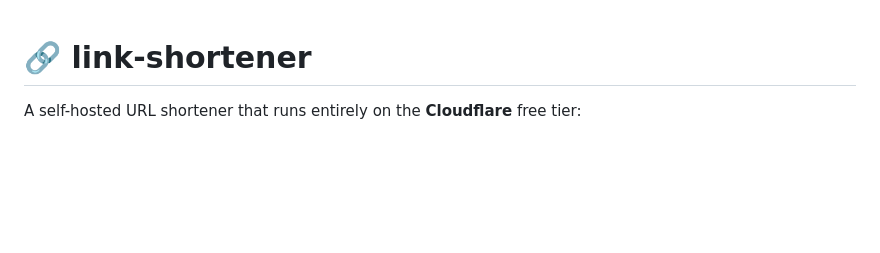
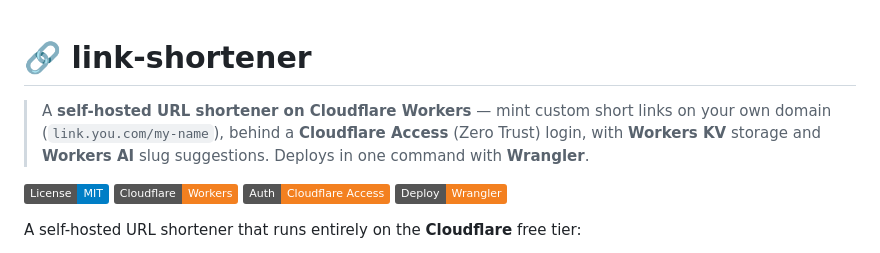
Before and after one commit to htlin222/link-shortener, a Markdown page: README.md, the part around the change. GitHub-like rendering; badges without logos; blank space fills up the shorter version.

Commit message:
docs: SEO pass — keyword one-liner + badges in README
Front-load discoverability keywords (URL shortener, Cloudflare Workers,
Cloudflare Access, Workers KV, Workers AI, Wrangler) in the first paragraph
that Google scrapes and GitHub indexes; add License/Workers/Access/Wrangler
badges. Repo description, 12 topics, and homepage set via gh repo edit.

Co-Authored-By: Claude Opus 4.8 (1M context) <noreply@anthropic.com>
Claude-Session: https://claude.ai/code/session_01A8kEq5QPQV5VqeEhRZMEhk

```diff
--- a/README.md
+++ b/README.md
@@ -1,4 +1,14 @@
 # 🔗 link-shortener
+
+> A **self-hosted URL shortener on Cloudflare Workers** — mint custom short
+> links on your own domain (`link.you.com/my-name`), behind a **Cloudflare
+> Access** (Zero Trust) login, with **Workers KV** storage and **Workers AI**
+> slug suggestions. Deploys in one command with **Wrangler**.
+
+[![License: MIT](https://img.shields.io/badge/License-MIT-blue.svg)](LICENSE)
+[![Cloudflare Workers](https://img.shields.io/badge/Cloudflare-Workers-F38020?logo=cloudflare&logoColor=white)](https://workers.cloudflare.com/)
+[![Gated by Cloudflare Access](https://img.shields.io/badge/Auth-Cloudflare%20Access-F38020?logo=cloudflare&logoColor=white)](https://www.cloudflare.com/zero-trust/products/access/)
+[![Deploy with Wrangler](https://img.shields.io/badge/Deploy-Wrangler-F38020?logo=cloudflare&logoColor=white)](https://developers.cloudflare.com/workers/wrangler/)
 
 A self-hosted URL shortener that runs entirely on the **Cloudflare** free tier:
 
```
